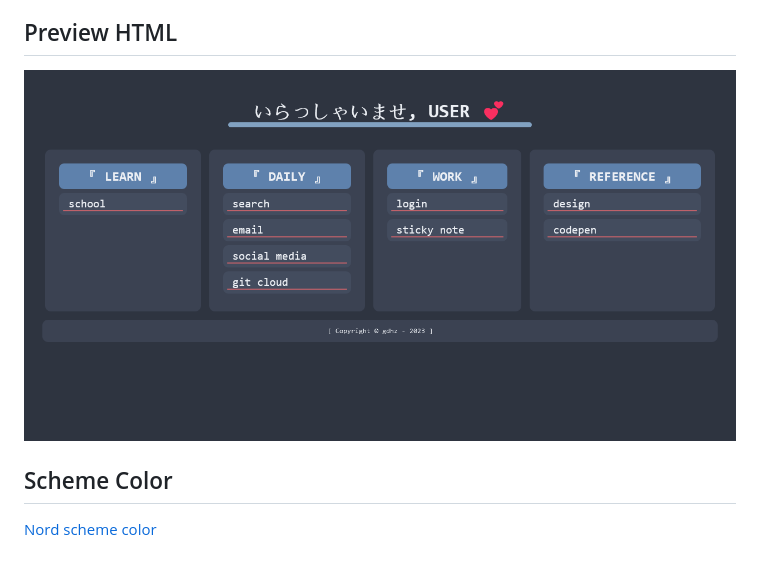
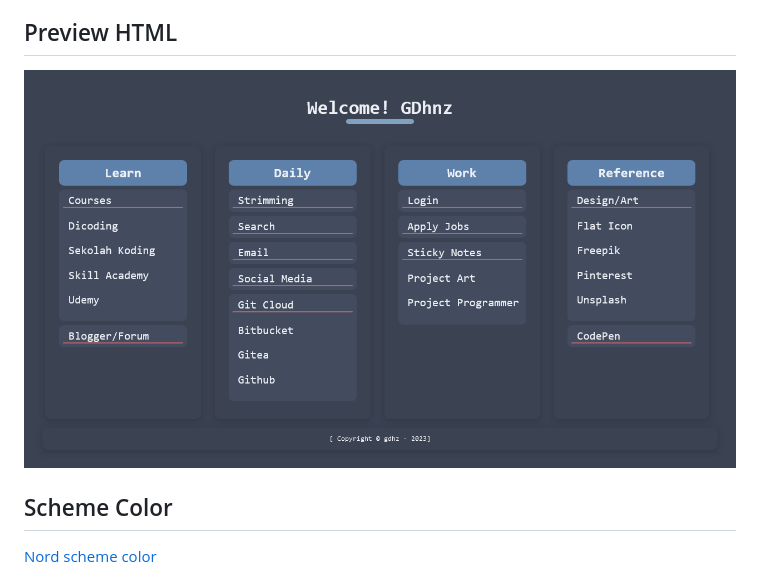
Before and after one commit to D43-0/Home-Page, a Markdown page: Readme.md, the part around the change. Drawn GitHub-style; pictures changed too: image/Home Page [02-Apr-2023].png (added).

```diff
--- a/Readme.md
+++ b/Readme.md
@@ -10,7 +10,7 @@ This is my first html project in 2023, this html is used to beautify the appeara
 
 ## Preview HTML
 
-![Preview my HTML](image/Screenshoot.png)
+![Preview New my HTML](image/Home%20Page%20[02-Apr-2023].png)
 
 ## Scheme Color
 
```
Also changed, not shown: image/Old-Screenshoot.png (renamed from image/Screenshoot.png), 2 other files.
